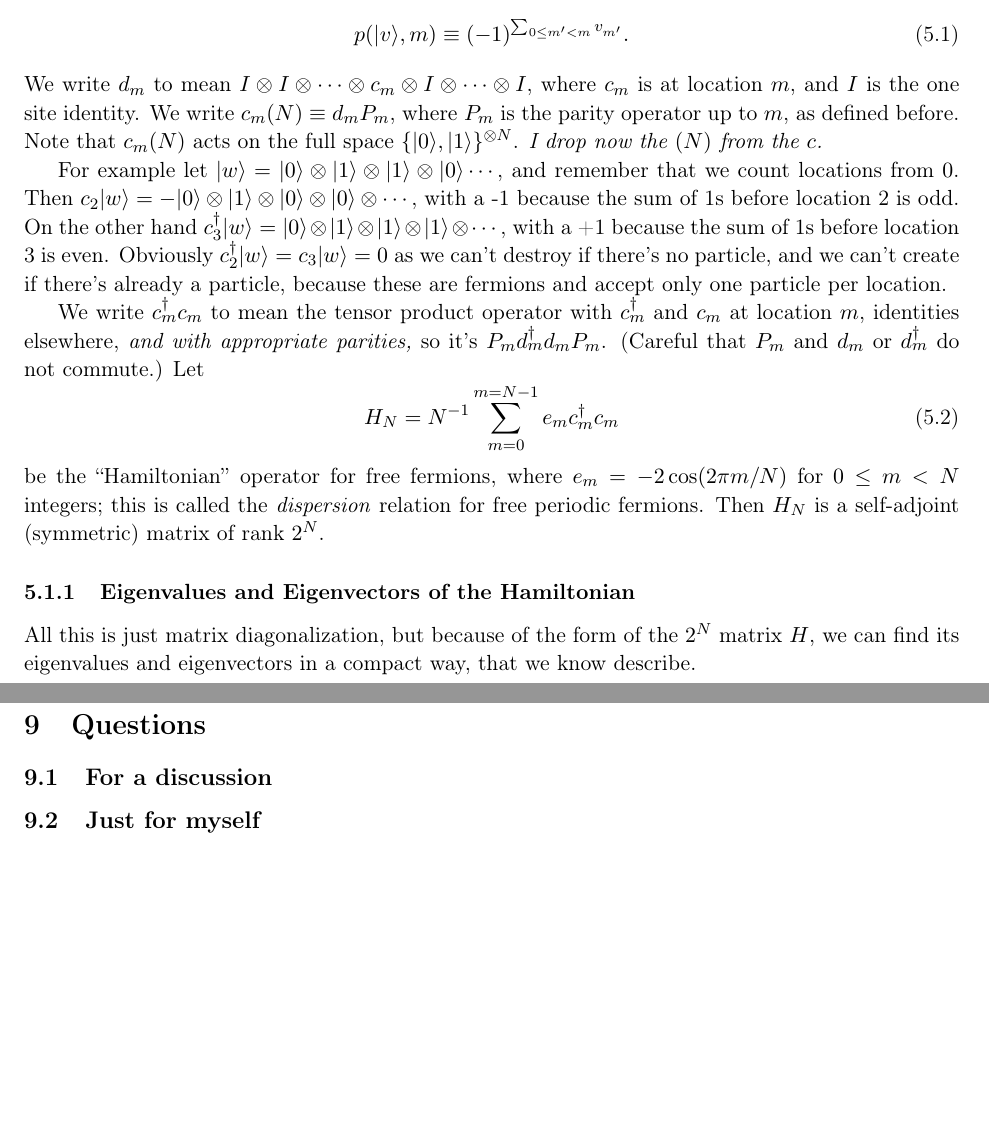
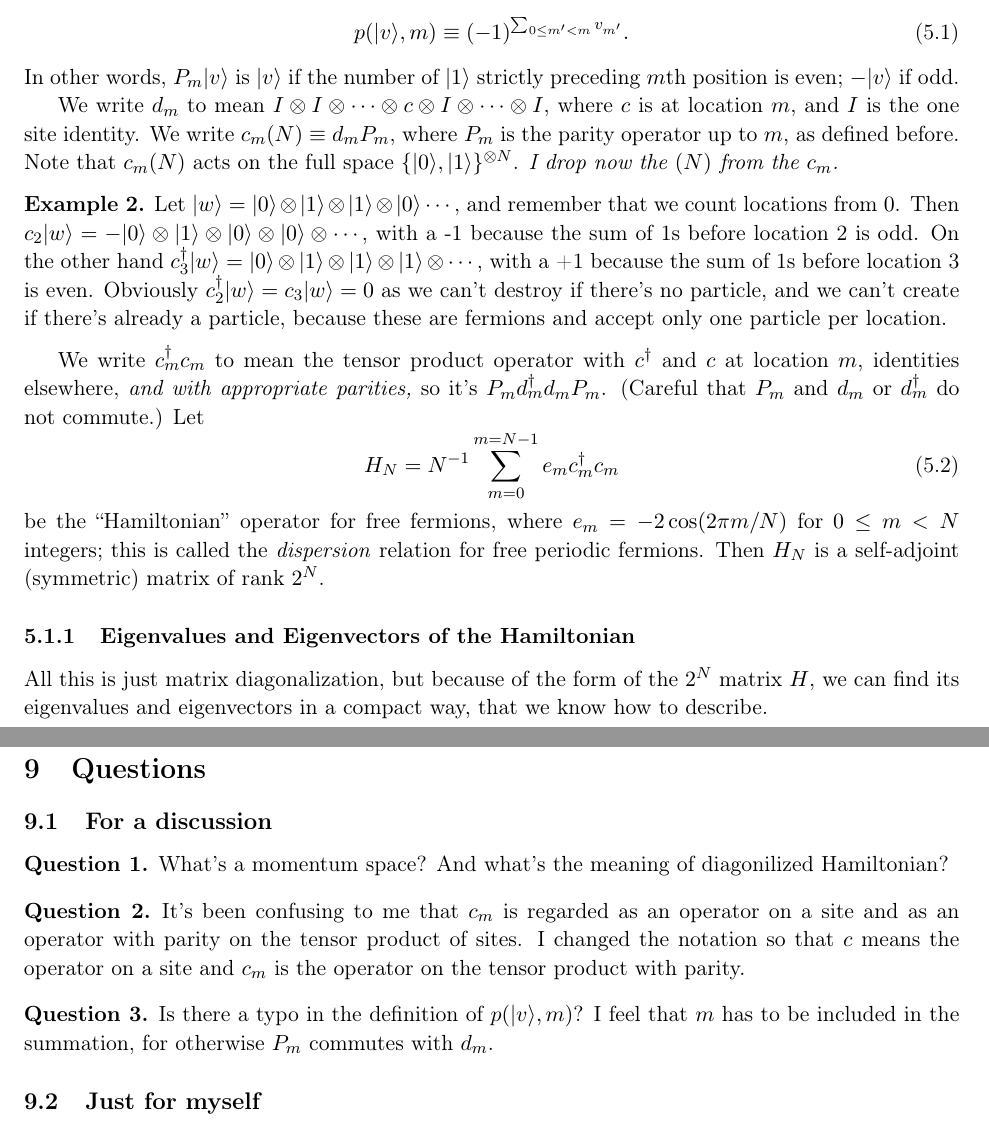
Before and after one commit to Grabovskii/NSF-Lattice-theories-2020, a LaTeX document (nsf.tex, which reads qed.tex, quest.tex): two parts of pages 12 and 14 of 18, joined at a grey line, cut so that both start at the same text, the shorter picture padded with empty space. Compiled offline with pdfLaTeX.

Commit message:
Minor changes to fermions

```diff
--- a/qed.tex
+++ b/qed.tex
@@ -71,17 +71,21 @@ What's the dimension of this algebra? Is this a C* algebra? Is it a von Neumann
 	\begin{equation}
 	p(|v\rangle, m)\equiv(-1)^{\sum_{0\le m'<m} v_{m'}}.
 	\end{equation}
-	We write $d_m$ to mean $I\otimes I\otimes\cdots \otimes c_m \otimes I \otimes \cdots\otimes I$, where $c_m$ is at location $m$,
+	In other words, $P_m |v \rangle$ is $|v\rangle$ if the number of $|1\rangle$ strictly preceding $m$th position is even; $-|v\rangle$ if odd.
+
+	We write $d_m$ to mean $I\otimes I\otimes\cdots \otimes c \otimes I \otimes \cdots\otimes I$, where $c$ is at location $m$,
 	and $I$ is the one site identity. We write $c_m (N) \equiv d_m P_m$, where $P_m$ is the parity operator up to $m$, as defined before.
-	Note that $c_m (N)$ acts on the full space $\{|0\rangle, |1\rangle\}^{\otimes N}$. \emph{I drop now the $(N)$ from the $c$.}
+	Note that $c_m (N)$ acts on the full space $\{|0\rangle, |1\rangle\}^{\otimes N}$. \emph{I drop now the $(N)$ from the $c_m$.}
 
-	For example let $|w\rangle=|0\rangle\otimes|1\rangle\otimes|1\rangle\otimes|0\rangle\cdots$, and remember that we count locations from $0$.
+	\begin{example}
+Let $|w\rangle=|0\rangle\otimes|1\rangle\otimes|1\rangle\otimes|0\rangle\cdots$, and remember that we count locations from $0$.
 	Then $c_2|w\rangle=-|0\rangle\otimes|1\rangle\otimes|0\rangle\otimes|0\rangle\otimes\cdots$, with a -1 because the sum of 1s before location 2 is odd.
 	On the other hand $c^\dagger_3|w\rangle = |0\rangle\otimes|1\rangle\otimes|1\rangle\otimes|1\rangle\otimes\cdots$, with a +1 because
 	the sum of 1s before location 3 is even. Obviously  $c_2^\dagger|w\rangle = c_3|w\rangle = 0$ as we can't destroy if there's no particle,
 	and we can't create if there's already a particle, because these are fermions and accept only one particle per location.
+	\end{example}
 
-	We write $c^\dagger_m c_m$ to mean the tensor product operator with $c^\dagger_m$ and $c_m$ at location $m$,
+	We write $c^\dagger_m c_m$ to mean the tensor product operator with $c^\dagger$ and $c$ at location $m$,
 	identities elsewhere, \emph{and with appropriate parities,} so it's $P_m d^\dagger_m  d_m P_m$. (Careful that $P_m$ and $d_m$ or $d^\dagger_m$ do not commute.)
 	Let
 	\begin{equation}
@@ -92,7 +96,7 @@ What's the dimension of this algebra? Is this a C* algebra? Is it a von Neumann
 
 	\subsubsection{Eigenvalues and Eigenvectors of the Hamiltonian}
 	All this is just matrix diagonalization, but because of the form of the $2^N$ matrix $H$, we can find its
-	eigenvalues and eigenvectors in a compact way, that we know describe.
+	eigenvalues and eigenvectors in a compact way, that we know how to describe.
 
 	Let $S = \{ f: \{0, 1, \cdots, N - 1\} \rightarrow \{0, 1\}\}$, that can be thought of as binary numbers with $N$ digits.
 	There are $2^N$ functions $f$ in $S$ and for each, the number
--- a/quest.tex
+++ b/quest.tex
@@ -1,5 +1,14 @@
 \section{Questions}
 \subsection{For a discussion}
+\begin{quest}
+What's a momentum space? And what's the meaning of diagonilized Hamiltonian?
+\end{quest}
+\begin{quest}
+It's been confusing to me that $c_m$ is regarded as an operator on a site and as an operator with parity on the tensor product of sites. I changed the notation so that $c$ means the operator on a site and $c_m$ is the operator on the tensor product with parity.
+\end{quest}
+\begin{quest}
+Is there a typo in the definition of $p(|v\rangle, m)$? I feel that $m$ has to be included in the summation, for otherwise $P_m$ commutes with $d_m$.
+\end{quest}
 \subsection{Just for myself}
 \begin{quest}
 Derive the grand canonical Gibbs distribution to see why the sum is over $N$. It bothers me, I just can't stand this formula before I see its derivation.
```
Also changed, not shown: nsf.pdf, 1 other file.
